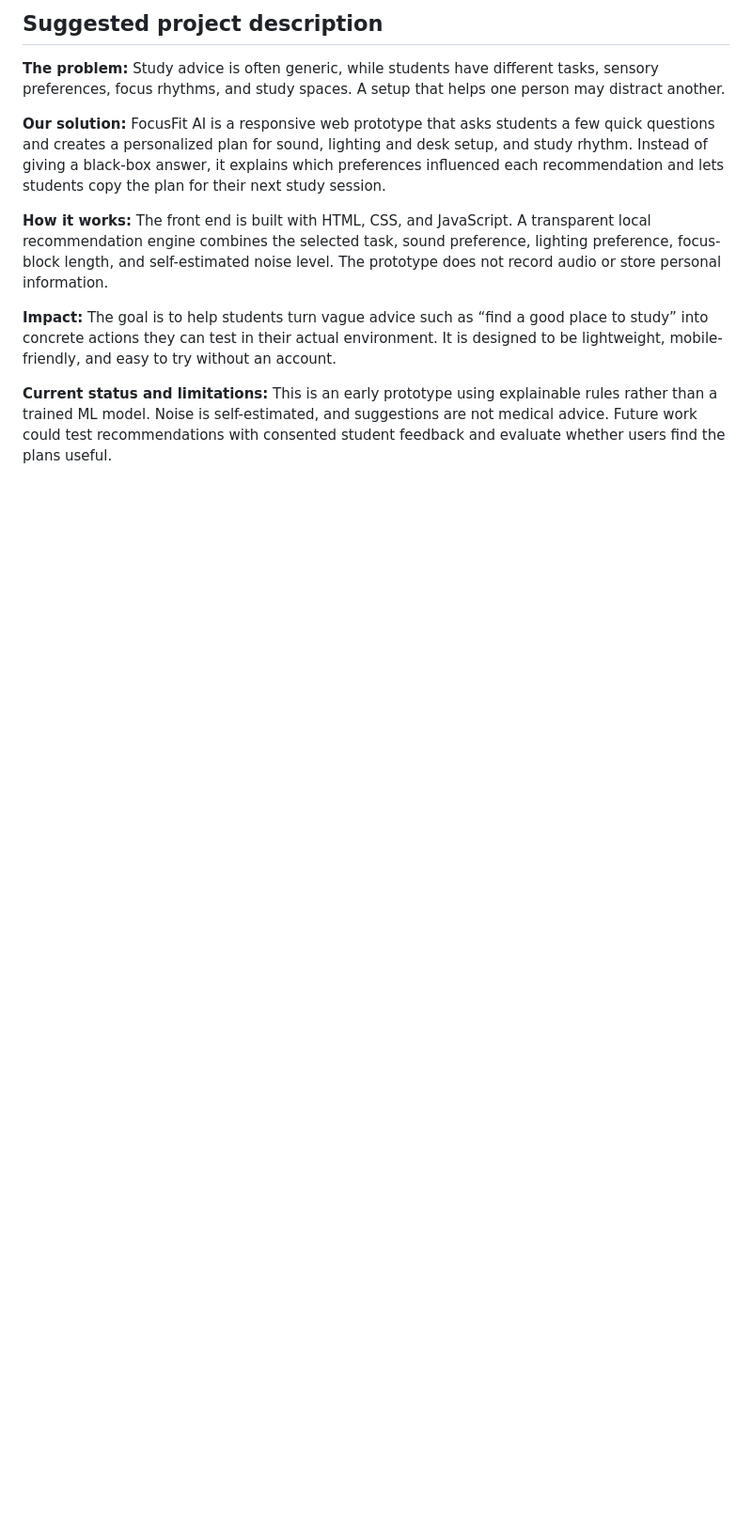
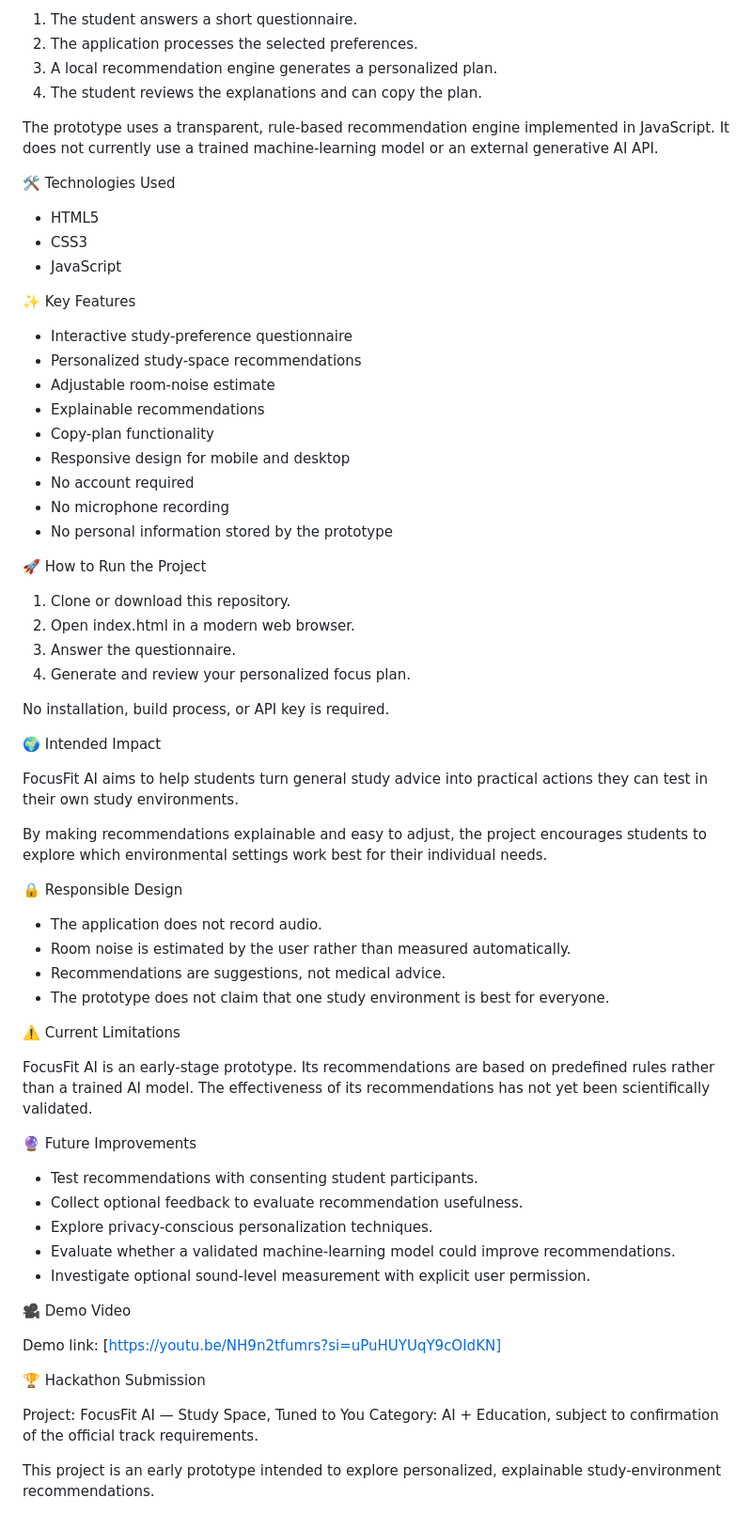
Before and after one commit to arwasaleh111/Focusfit-Ai, a Markdown page: README.md, the part around one of its changes. Shown at 94% size. Drawn GitHub-style; blank space fills up the shorter version.

```diff
--- a/README.md
+++ b/README.md
@@ -52,11 +29,70 @@ A preference-aware study-space coach that turns a student's task, sound and ligh
 
-## Suggested project description
-**The problem:** Study advice is often generic, while students have different tasks, sensory preferences, focus rhythms, and study spaces. A setup that helps one person may distract another.
+1. The student answers a short questionnaire.
+2. The application processes the selected preferences.
+3. A local recommendation engine generates a personalized plan.
+4. The student reviews the explanations and can copy the plan.
 
-**Our solution:** FocusFit AI is a responsive web prototype that asks students a few quick questions and creates a personalized plan for sound, lighting and desk setup, and study rhythm. Instead of giving a black-box answer, it explains which preferences influenced each recommendation and lets students copy the plan for their next study session.
+The prototype uses a transparent, rule-based recommendation engine implemented in JavaScript. It does not currently use a trained machine-learning model or an external generative AI API.
 
-**How it works:** The front end is built with HTML, CSS, and JavaScript. A transparent local recommendation engine combines the selected task, sound preference, lighting preference, focus-block length, and self-estimated noise level. The prototype does not record audio or store personal information.
+🛠️ Technologies Used
 
-**Impact:** The goal is to help students turn vague advice such as “find a good place to study” into concrete actions they can test in their actual environment. It is designed to be lightweight, mobile-friendly, and easy to try without an account.
+* HTML5
+* CSS3
+* JavaScript
 
-**Current status and limitations:** This is an early prototype using explainable rules rather than a trained ML model. Noise is self-estimated, and suggestions are not medical advice. Future work could test recommendations with consented student feedback and evaluate whether users find the plans useful.
+✨ Key Features
+
+* Interactive study-preference questionnaire
+* Personalized study-space recommendations
+* Adjustable room-noise estimate
+* Explainable recommendations
+* Copy-plan functionality
+* Responsive design for mobile and desktop
+* No account required
+* No microphone recording
+* No personal information stored by the prototype
+
+🚀 How to Run the Project
+
+1. Clone or download this repository.
+2. Open index.html in a modern web browser.
+3. Answer the questionnaire.
+4. Generate and review your personalized focus plan.
+
+No installation, build process, or API key is required.
+
+🌍 Intended Impact
+
+FocusFit AI aims to help students turn general study advice into practical actions they can test in their own study environments.
+
+By making recommendations explainable and easy to adjust, the project encourages students to explore which environmental settings work best for their individual needs.
+
+🔒 Responsible Design
+
+* The application does not record audio.
+* Room noise is estimated by the user rather than measured automatically.
+* Recommendations are suggestions, not medical advice.
+* The prototype does not claim that one study environment is best for everyone.
+
+⚠️ Current Limitations
+
+FocusFit AI is an early-stage prototype. Its recommendations are based on predefined rules rather than a trained AI model. The effectiveness of its recommendations has not yet been scientifically validated.
+
+🔮 Future Improvements
+
+* Test recommendations with consenting student participants.
+* Collect optional feedback to evaluate recommendation usefulness.
+* Explore privacy-conscious personalization techniques.
+* Evaluate whether a validated machine-learning model could improve recommendations.
+* Investigate optional sound-level measurement with explicit user permission.
+
+🎥 Demo Video
+
+Demo link: [https://youtu.be/NH9n2tfumrs?si=uPuHUYUqY9cOIdKN]
+
+🏆 Hackathon Submission
+
+Project: FocusFit AI — Study Space, Tuned to You
+Category: AI + Education, subject to confirmation of the official track requirements.
+
+This project is an early prototype intended to explore personalized, explainable study-environment recommendations.
```
Also changed, not shown: other parts of README.md (+16 -39 lines).
